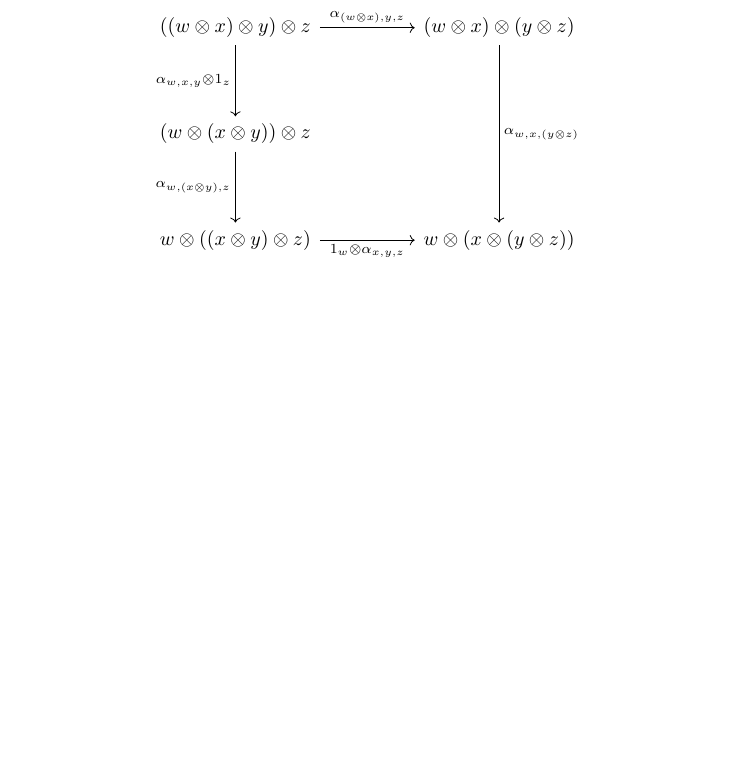
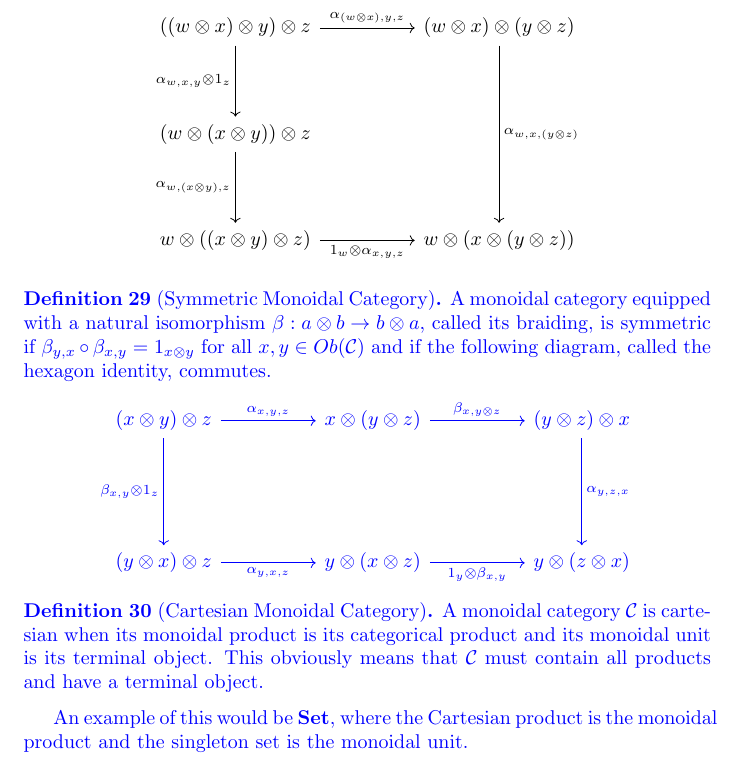
Before and after one commit to danielsinderson/Capstone-Project, a LaTeX thesis (thesis/capstone_paper.tex): part of page 9 of 12, cut so that both start at the same text, the shorter picture padded with empty space. Compiled offline with pdfLaTeX.

Commit message:
- added definition for symmetric and cartesian monoidal categories.

```diff
--- a/thesis/capstone_paper.tex
+++ b/thesis/capstone_paper.tex
@@ -428,6 +428,30 @@ NOTE: Representable functors require that the source category $\mathcal{C}$ be l
             \arrow["{{1_w\otimes \alpha_{x,y,z}}}"', from=5-1, to=5-3]
         \end{tikzcd}\]
 \end{definition}
+\color{blue}
+\begin{definition}[Symmetric Monoidal Category]
+    A monoidal category equipped with a natural isomorphism $\beta:a\otimes b\rightarrow b\otimes a$, called its braiding, is symmetric if $\beta_{y,x}\circ\beta_{x,y}=1_{x\otimes y}$ for all $x,y\in Ob(\mathcal{C})$
+    and if the following diagram, called the hexagon identity, commutes.
+    \[\begin{tikzcd}
+            {(x\otimes y)\otimes z} && {x \otimes (y \otimes z)} && {(y\otimes z)\otimes x} \\
+            \\
+            \\
+            {(y\otimes x)\otimes z} && {y\otimes (x\otimes z)} && {y\otimes (z\otimes x)}
+            \arrow["{\alpha_{x,y,z}}", from=1-1, to=1-3]
+            \arrow["{\beta_{x,y\otimes z}}", from=1-3, to=1-5]
+            \arrow["{\alpha_{y,z,x}}", from=1-5, to=4-5]
+            \arrow["{\beta_{x,y}\otimes 1_z}"', from=1-1, to=4-1]
+            \arrow["{\alpha_{y,x,z}}"', from=4-1, to=4-3]
+            \arrow["{1_y \otimes \beta_{x,y}}"', from=4-3, to=4-5]
+        \end{tikzcd}\]
+\end{definition}
+
+\begin{definition}[Cartesian Monoidal Category]
+    A monoidal category $\mathcal{C}$ is cartesian when its monoidal product is its categorical product and its monoidal unit is its terminal object.
+    This obviously means that $\mathcal{C}$ must contain all products and have a terminal object.
+\end{definition}
+An example of this would be \textbf{Set}, where the Cartesian product is the monoidal product and the singleton set is the monoidal unit.
+\color{black}
 
 
 
```
Also changed, not shown: Sinderson -- Capstone Week 7 Report.pdf (added), thesis/capstone_paper.pdf, 4 other files.
